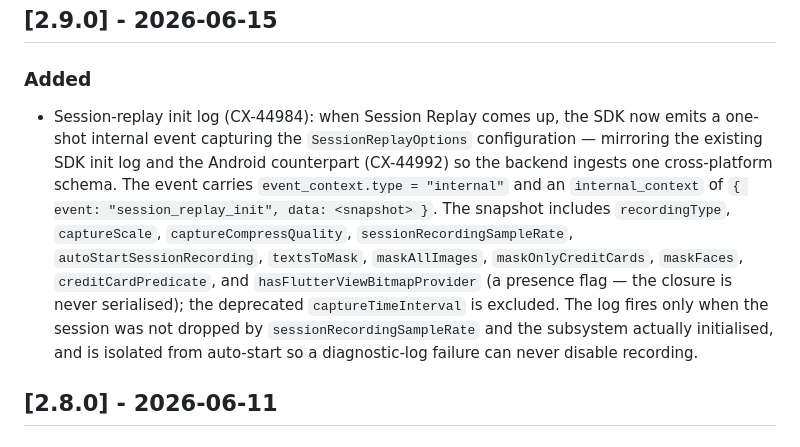
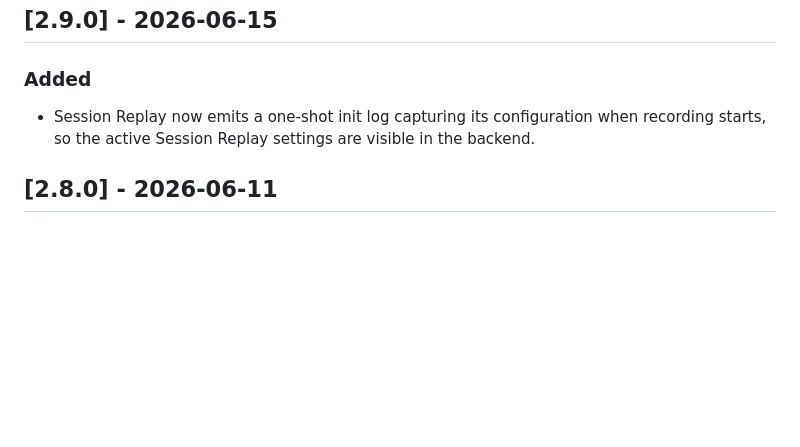
Before and after one commit to coralogix/cx-ios-sdk, a Markdown page: CHANGELOG.md, the part around the change. GitHub-like rendering; blank space fills up the shorter version.

Commit message:
docs(CX-44984): trim session-replay init-log changelog entry
Shorten to a single user-facing line and drop ticket/internal-schema detail,
per PR review feedback.

Co-Authored-By: Claude Opus 4.8 (1M context) <noreply@anthropic.com>

```diff
--- a/CHANGELOG.md
+++ b/CHANGELOG.md
@@ -12,7 +12,7 @@ omitted; the focus here is user-facing behavior changes. Tickets are referenced
 ## [2.9.0] - 2026-06-15
 
 ### Added
-- Session-replay init log (CX-44984): when Session Replay comes up, the SDK now emits a one-shot internal event capturing the `SessionReplayOptions` configuration — mirroring the existing SDK init log and the Android counterpart (CX-44992) so the backend ingests one cross-platform schema. The event carries `event_context.type = "internal"` and an `internal_context` of `{ event: "session_replay_init", data: <snapshot> }`. The snapshot includes `recordingType`, `captureScale`, `captureCompressQuality`, `sessionRecordingSampleRate`, `autoStartSessionRecording`, `textsToMask`, `maskAllImages`, `maskOnlyCreditCards`, `maskFaces`, `creditCardPredicate`, and `hasFlutterViewBitmapProvider` (a presence flag — the closure is never serialised); the deprecated `captureTimeInterval` is excluded. The log fires only when the session was not dropped by `sessionRecordingSampleRate` and the subsystem actually initialised, and is isolated from auto-start so a diagnostic-log failure can never disable recording.
+- Session Replay now emits a one-shot init log capturing its configuration when recording starts, so the active Session Replay settings are visible in the backend.
 
 ## [2.8.0] - 2026-06-11
 
```
